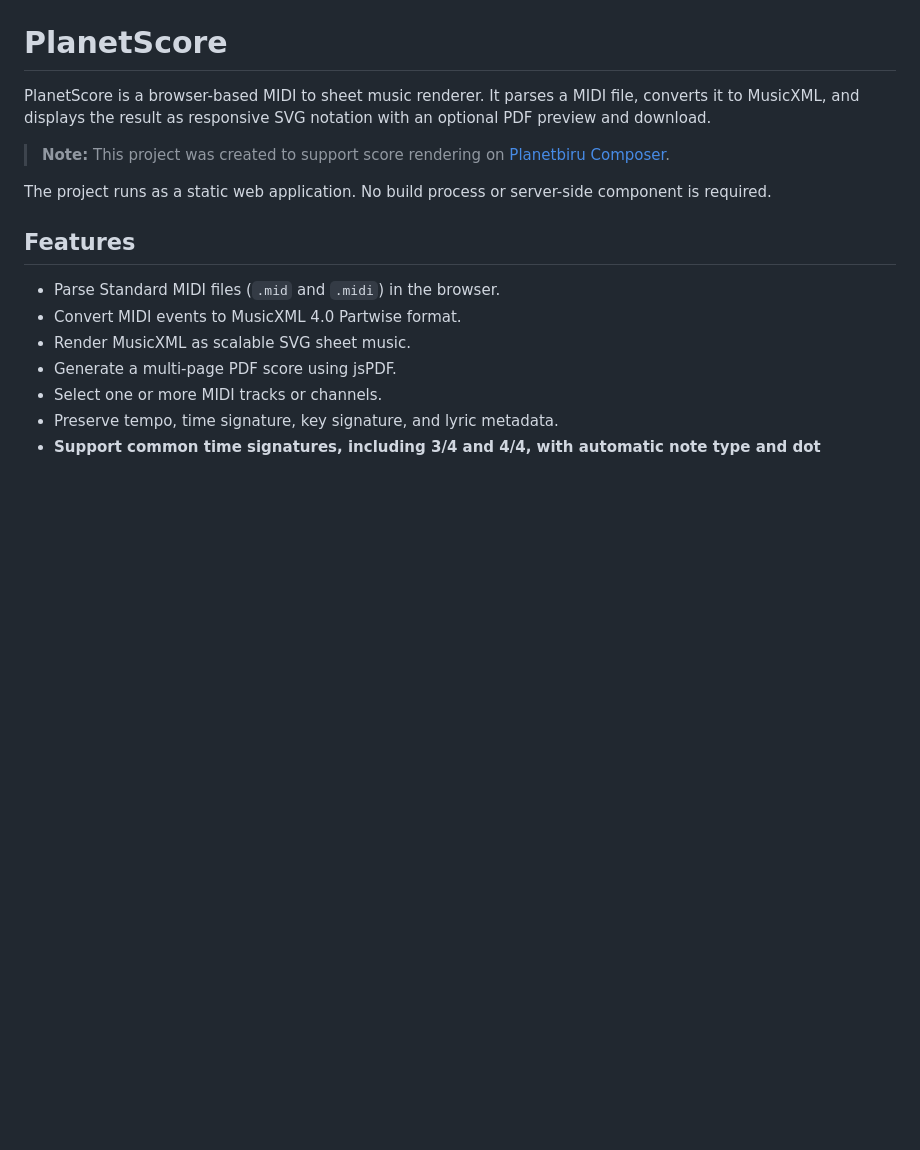
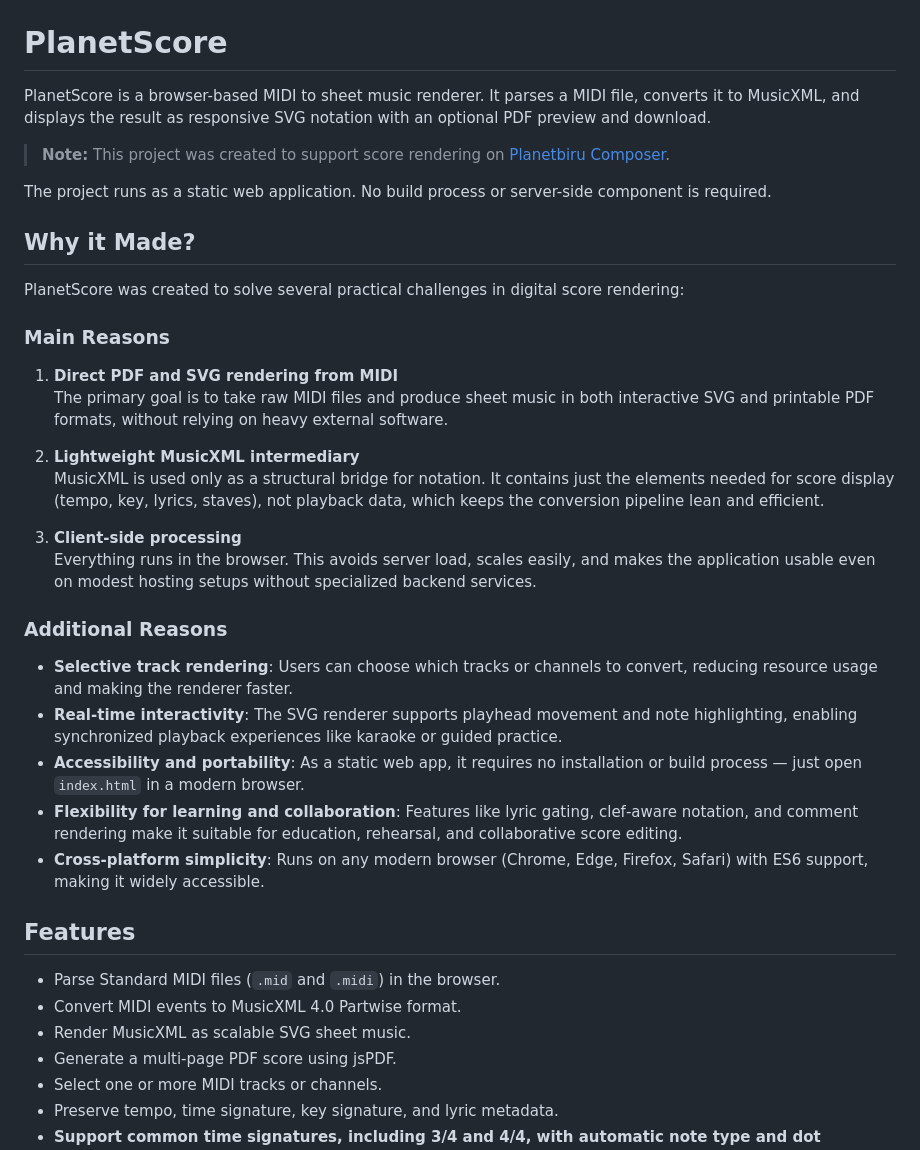
Before and after one commit to Planetbiru/PlanetScore, a Markdown page: README.md, the part around the change. Drawn GitHub-style; blank space fills up the shorter version.

```diff
--- a/README.md
+++ b/README.md
@@ -5,6 +5,27 @@ PlanetScore is a browser-based MIDI to sheet music renderer. It parses a MIDI fi
 > **Note:** This project was created to support score rendering on [Planetbiru Composer](https://composer.planetbiru.com).
 
 The project runs as a static web application. No build process or server-side component is required.
+
+## Why it Made?
+
+PlanetScore was created to solve several practical challenges in digital score rendering:
+
+### Main Reasons
+1. **Direct PDF and SVG rendering from MIDI**
+   The primary goal is to take raw MIDI files and produce sheet music in both interactive SVG and printable PDF formats, without relying on heavy external software.
+
+2. **Lightweight MusicXML intermediary**
+   MusicXML is used only as a structural bridge for notation. It contains just the elements needed for score display (tempo, key, lyrics, staves), not playback data, which keeps the conversion pipeline lean and efficient.
+
+3. **Client‑side processing**
+   Everything runs in the browser. This avoids server load, scales easily, and makes the application usable even on modest hosting setups without specialized backend services.
+
+### Additional Reasons
+- **Selective track rendering**: Users can choose which tracks or channels to convert, reducing resource usage and making the renderer faster.
+- **Real‑time interactivity**: The SVG renderer supports playhead movement and note highlighting, enabling synchronized playback experiences like karaoke or guided practice.
+- **Accessibility and portability**: As a static web app, it requires no installation or build process — just open `index.html` in a modern browser.
+- **Flexibility for learning and collaboration**: Features like lyric gating, clef‑aware notation, and comment rendering make it suitable for education, rehearsal, and collaborative score editing.
+- **Cross‑platform simplicity**: Runs on any modern browser (Chrome, Edge, Firefox, Safari) with ES6 support, making it widely accessible.
 
 ## Features
 
```
